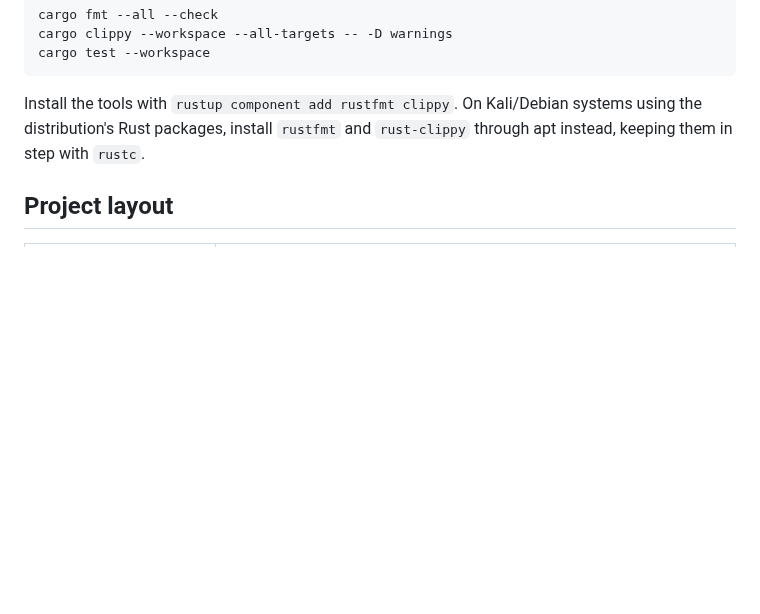
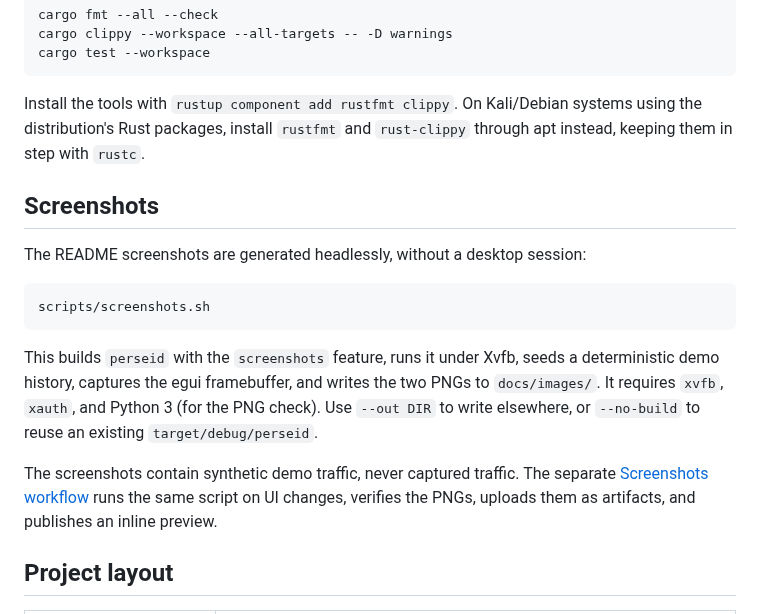
Before and after one commit to andyintheshell/perseid, a Markdown page: CONTRIBUTING.md, the part around the change. Rendered like a GitHub page; blank space fills up the shorter version.

````diff
--- a/CONTRIBUTING.md
+++ b/CONTRIBUTING.md
@@ -46,6 +46,25 @@ Install the tools with `rustup component add rustfmt clippy`. On Kali/Debian
 systems using the distribution's Rust packages, install `rustfmt` and
 `rust-clippy` through apt instead, keeping them in step with `rustc`.
 
+## Screenshots
+
+The README screenshots are generated headlessly, without a desktop session:
+
+```sh
+scripts/screenshots.sh
+```
+
+This builds `perseid` with the `screenshots` feature, runs it under Xvfb,
+seeds a deterministic demo history, captures the egui framebuffer, and writes
+the two PNGs to `docs/images/`. It requires `xvfb`, `xauth`, and Python 3 (for
+the PNG check). Use `--out DIR` to write elsewhere, or `--no-build` to reuse an
+existing `target/debug/perseid`.
+
+The screenshots contain synthetic demo traffic, never captured traffic. The
+separate [Screenshots workflow](.github/workflows/screenshots.yml) runs the
+same script on UI changes, verifies the PNGs, uploads them as artifacts, and
+publishes an inline preview.
+
 ## Project layout
 
 | Path | Contents |
````
Also changed, not shown: docs/images/perseid-main.png, docs/images/perseid-memory.png, 9 other files.
